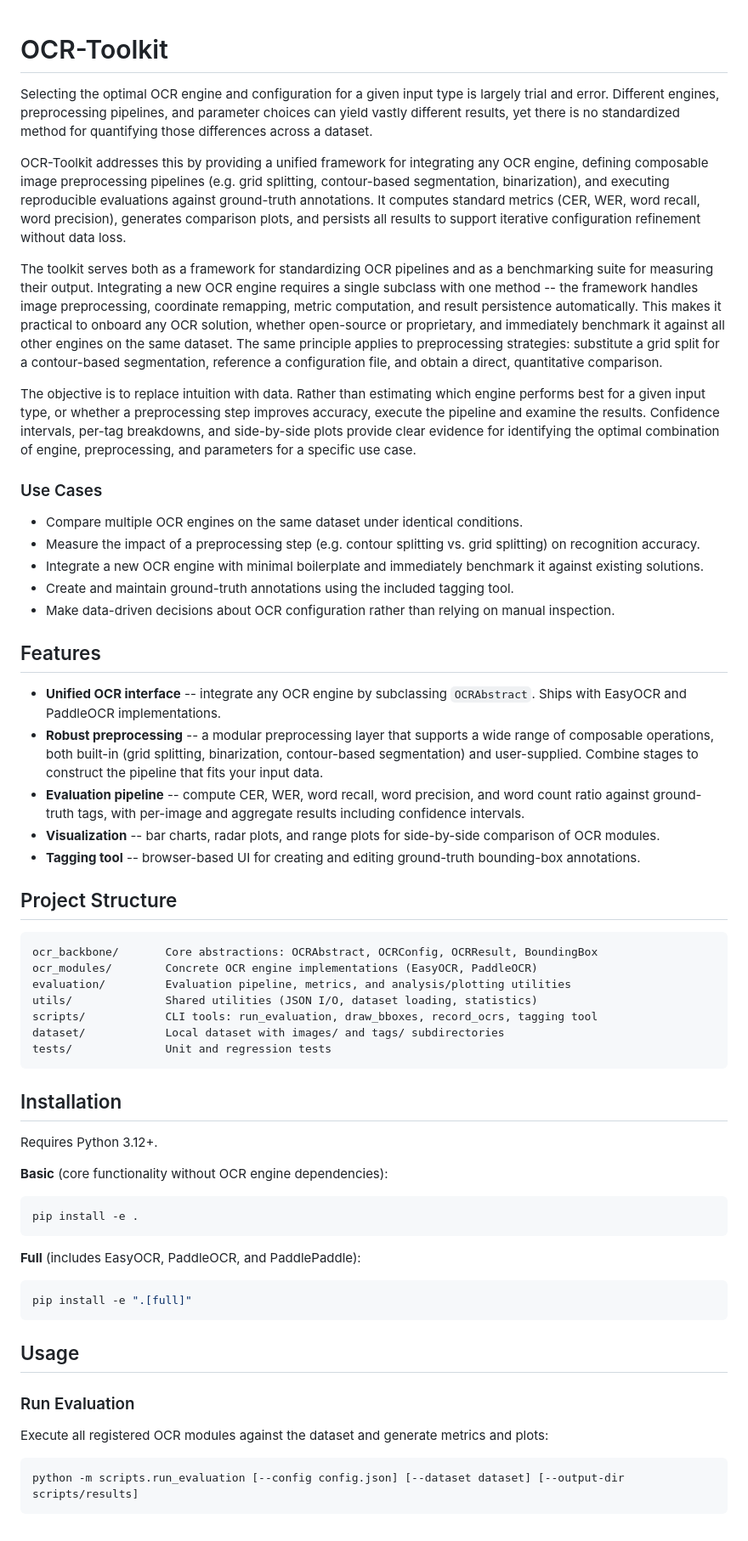
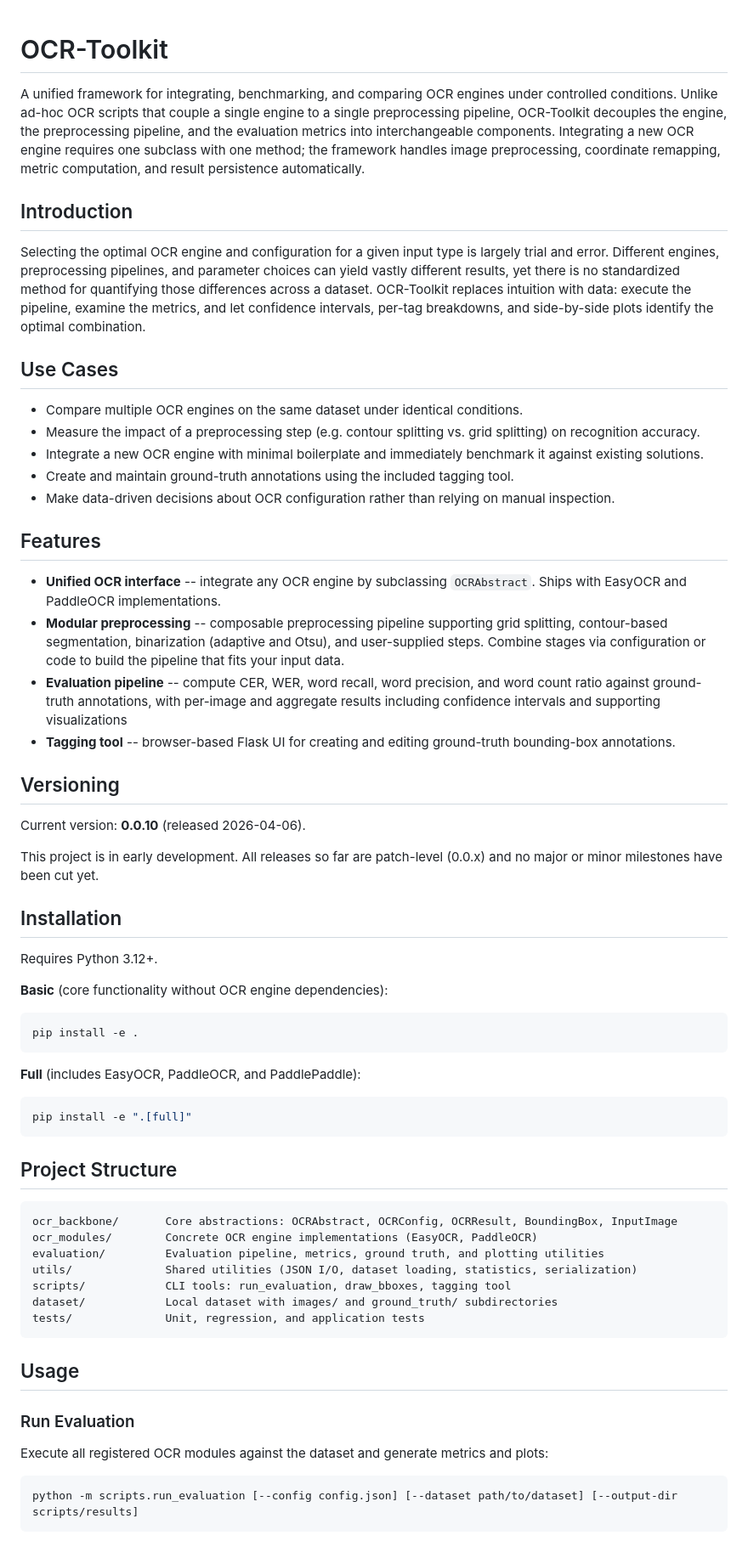
Before and after one commit to Royee-Yosibash/OCR-Toolkit, a Markdown page: README.md, the part around one of its changes. Shown at 85% size. Rendered like a GitHub page.

````diff
--- a/README.md
+++ b/README.md
@@ -1,43 +1,30 @@
 # OCR-Toolkit
+
+A unified framework for integrating, benchmarking, and comparing OCR engines
+under controlled conditions. Unlike ad-hoc OCR scripts that couple a single
+engine to a single preprocessing pipeline, OCR-Toolkit decouples the engine,
+the preprocessing pipeline, and the evaluation metrics into interchangeable
+components. Integrating a new OCR engine requires one subclass with one method;
+the framework handles image preprocessing, coordinate remapping, metric
+computation, and result persistence automatically.
+
+## Introduction
 
 Selecting the optimal OCR engine and configuration for a given input type is
 largely trial and error. Different engines, preprocessing pipelines, and
 parameter choices can yield vastly different results, yet there is no
 standardized method for quantifying those differences across a dataset.
+OCR-Toolkit replaces intuition with data: execute the pipeline, examine the
+metrics, and let confidence intervals, per-tag breakdowns, and side-by-side
+plots identify the optimal combination.
 
-OCR-Toolkit addresses this by providing a unified framework for integrating
-any OCR engine, defining composable image preprocessing pipelines (e.g. grid
-splitting, contour-based segmentation, binarization), and executing
-reproducible evaluations against ground-truth annotations. It computes
-standard metrics (CER, WER, word recall, word precision), generates
-comparison plots, and persists all results to support iterative configuration
-refinement without data loss.
-
-The toolkit serves both as a framework for standardizing OCR pipelines and
-as a benchmarking suite for measuring their output. Integrating a new OCR
-engine requires a single subclass with one method -- the framework handles
-image preprocessing, coordinate remapping, metric computation, and result
-persistence automatically. This makes it practical to onboard any OCR
-solution, whether open-source or proprietary, and immediately benchmark it
-against all other engines on the same dataset. The same principle applies to
-preprocessing strategies: substitute a grid split for a contour-based
-segmentation, reference a configuration file, and obtain a direct,
-quantitative comparison.
-
-The objective is to replace intuition with data. Rather than estimating which
-engine performs best for a given input type, or whether a preprocessing step
-improves accuracy, execute the pipeline and examine the results. Confidence
-intervals, per-tag breakdowns, and side-by-side plots provide clear evidence
-for identifying the optimal combination of engine, preprocessing, and
-parameters for a specific use case.
-
-### Use Cases
+## Use Cases
 
 - Compare multiple OCR engines on the same dataset under identical conditions.
 - Measure the impact of a preprocessing step (e.g. contour splitting vs. grid
   splitting) on recognition accuracy.
-- Integrate a new OCR engine with minimal boilerplate and immediately
-  benchmark it against existing solutions.
+- Integrate a new OCR engine with minimal boilerplate and immediately benchmark
+  it against existing solutions.
 - Create and maintain ground-truth annotations using the included tagging tool.
 - Make data-driven decisions about OCR configuration rather than relying on
   manual inspection.
@@ -46,29 +33,22 @@ parameters for a specific use case.
 
 - **Unified OCR interface** -- integrate any OCR engine by subclassing
   `OCRAbstract`. Ships with EasyOCR and PaddleOCR implementations.
-- **Robust preprocessing** -- a modular preprocessing layer that supports a
-  wide range of composable operations, both built-in (grid splitting,
-  binarization, contour-based segmentation) and user-supplied. Combine stages
-  to construct the pipeline that fits your input data.
+- **Modular preprocessing** -- composable preprocessing pipeline supporting
+  grid splitting, contour-based segmentation, binarization (adaptive and Otsu),
+  and user-supplied steps. Combine stages via configuration or code to build the
+  pipeline that fits your input data.
 - **Evaluation pipeline** -- compute CER, WER, word recall, word precision,
-  and word count ratio against ground-truth tags, with per-image and aggregate
-  results including confidence intervals.
-- **Visualization** -- bar charts, radar plots, and range plots for
-  side-by-side comparison of OCR modules.
-- **Tagging tool** -- browser-based UI for creating and editing ground-truth
-  bounding-box annotations.
+  and word count ratio against ground-truth annotations, with per-image and
+  aggregate results including confidence intervals and supporting visualizations
+- **Tagging tool** -- browser-based Flask UI for creating and editing
+  ground-truth bounding-box annotations.
 
-## Project Structure
+## Versioning
 
-```
-ocr_backbone/       Core abstractions: OCRAbstract, OCRConfig, OCRResult, BoundingBox
-ocr_modules/        Concrete OCR engine implementations (EasyOCR, PaddleOCR)
-evaluation/         Evaluation pipeline, metrics, and analysis/plotting utilities
-utils/              Shared utilities (JSON I/O, dataset loading, statistics)
-scripts/            CLI tools: run_evaluation, draw_bboxes, record_ocrs, tagging tool
-dataset/            Local dataset with images/ and tags/ subdirectories
-tests/              Unit and regression tests
-```
+Current version: **0.0.10** (released 2026-04-06).
+
+This project is in early development. All releases so far are patch-level
+(0.0.x) and no major or minor milestones have been cut yet.
 
 ## Installation
 
@@ -86,6 +66,18 @@ pip install -e .
 pip install -e ".[full]"
 ```
 
+## Project Structure
+
+```
+ocr_backbone/       Core abstractions: OCRAbstract, OCRConfig, OCRResult, BoundingBox, InputImage
+ocr_modules/        Concrete OCR engine implementations (EasyOCR, PaddleOCR)
+evaluation/         Evaluation pipeline, metrics, ground truth, and plotting utilities
+utils/              Shared utilities (JSON I/O, dataset loading, statistics, serialization)
+scripts/            CLI tools: run_evaluation, draw_bboxes, tagging tool
+dataset/            Local dataset with images/ and ground_truth/ subdirectories
+tests/              Unit, regression, and application tests
+```
+
 ## Usage
 
 ### Run Evaluation
@@ -94,6 +86,6 @@ Execute all registered OCR modules against the dataset and generate metrics
 and plots:
 
 ```bash
-python -m scripts.run_evaluation [--config config.json] [--dataset dataset] [--output-dir scripts/results]
+python -m scripts.run_evaluation [--config config.json] [--dataset path/to/dataset] [--output-dir scripts/results]
 ```
 
````
Also changed, not shown: other parts of README.md (+28 -4 lines).
